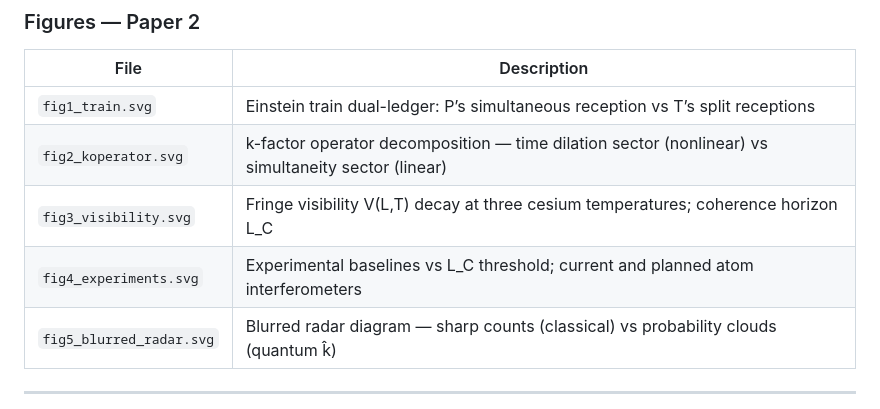
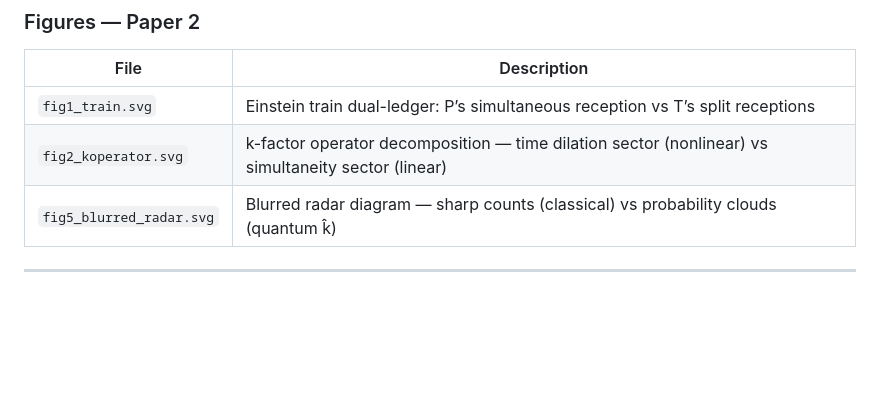
Before and after one commit to badriram/Nref-series-assets, a Markdown page: README.md, the part around the change. Rendered like a GitHub page; blank space fills up the shorter version.

Commit message:
Update README to remove two figure descriptions
Removed descriptions for fig3_visibility.svg and fig4_experiments.svg from the README.

```diff
--- a/README.md
+++ b/README.md
@@ -41,8 +41,6 @@ Produces:
 |------------------------|--------------------------------------------------------------------------------------------------|
 |`fig1_train.svg`        |Einstein train dual-ledger: P’s simultaneous reception vs T’s split receptions                    |
 |`fig2_koperator.svg`    |k-factor operator decomposition — time dilation sector (nonlinear) vs simultaneity sector (linear)|
-|`fig3_visibility.svg`   |Fringe visibility V(L,T) decay at three cesium temperatures; coherence horizon L_C                |
-|`fig4_experiments.svg`  |Experimental baselines vs L_C threshold; current and planned atom interferometers                 |
 |`fig5_blurred_radar.svg`|Blurred radar diagram — sharp counts (classical) vs probability clouds (quantum k̂)                |
 
 -----
```
